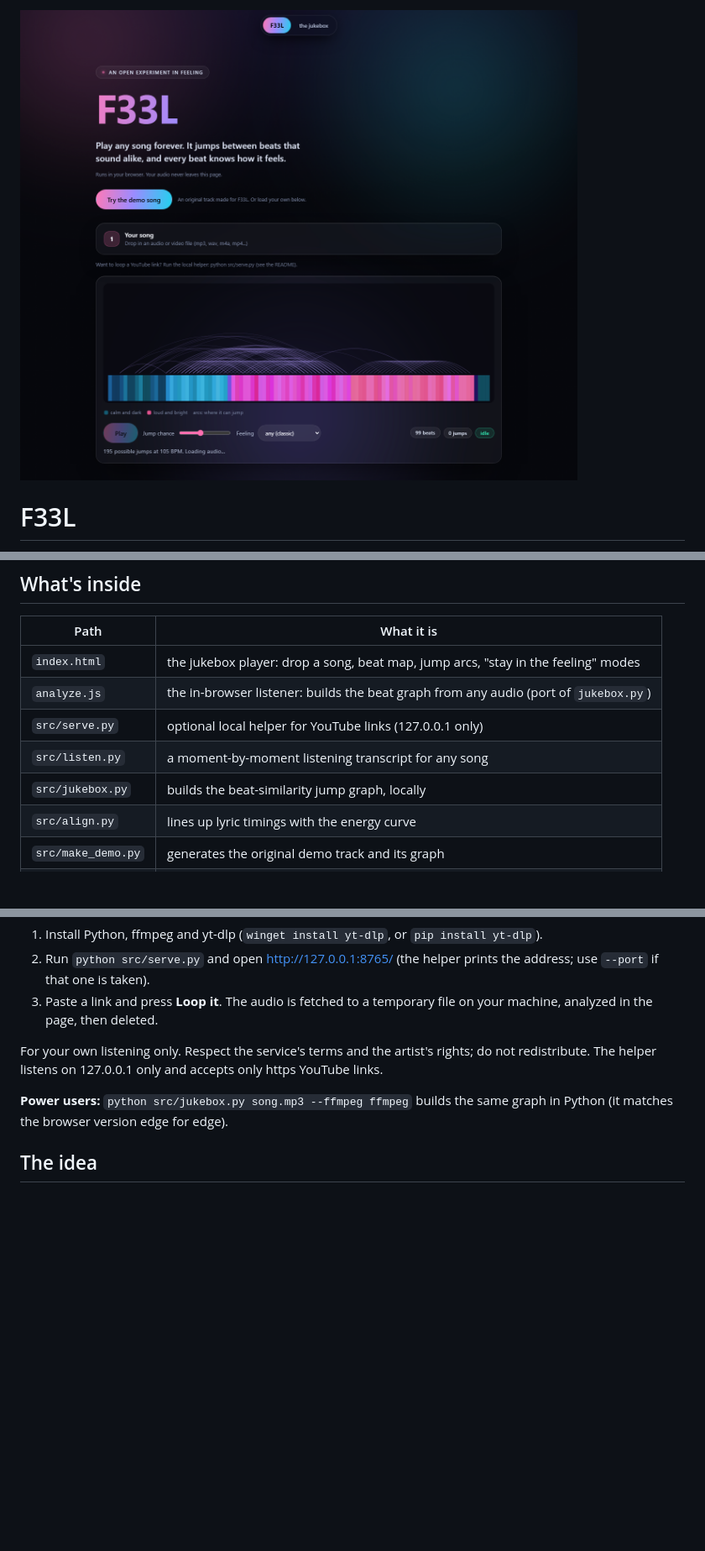
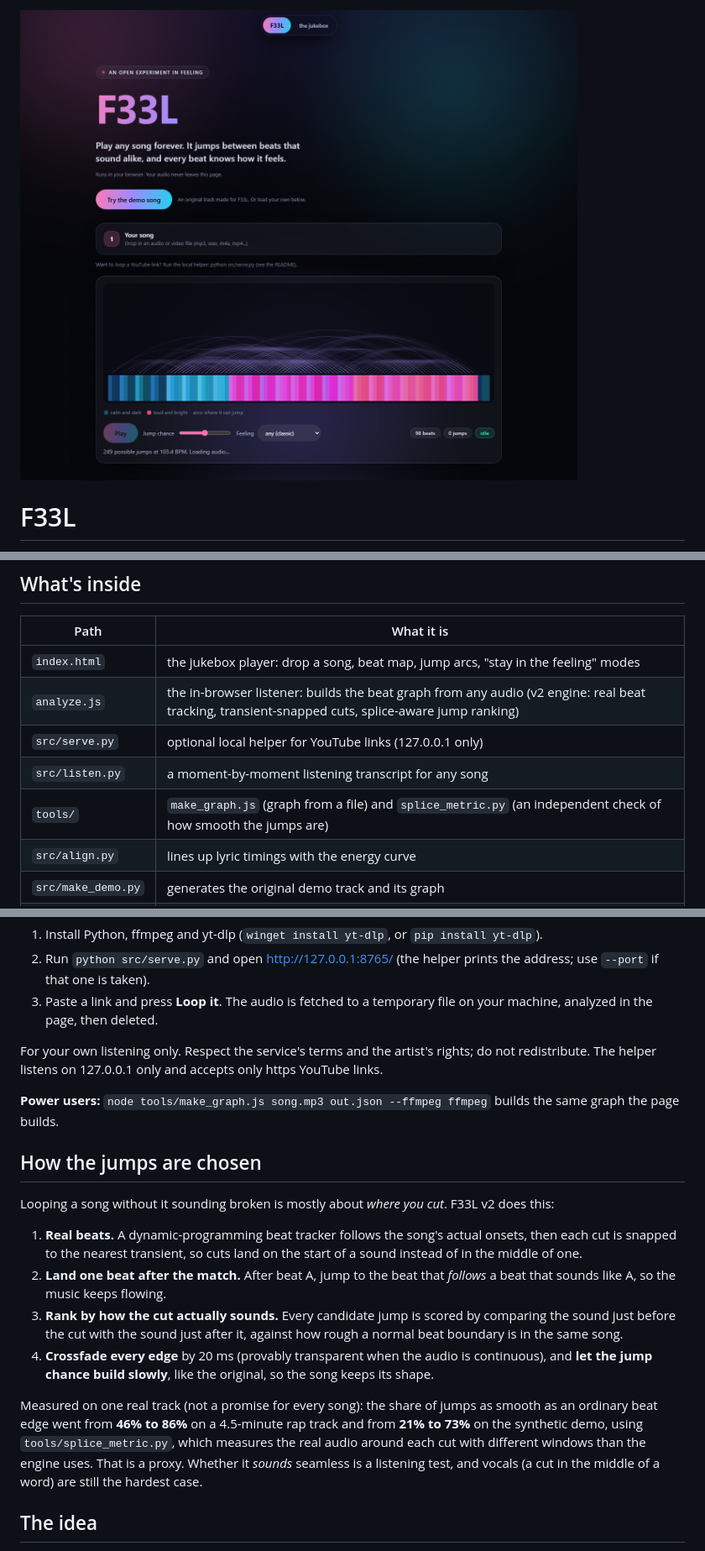
Before and after one commit to Tootenramen/F33L, a Markdown page: README.md, 3 parts joined by grey strips. Shown at 84% size. GitHub-like rendering; pictures changed too: docs/hero.png; blank space fills up the shorter version.

Commit message:
Engine v2: onset-snapped beats, land after the matching beat, splice-aware ranking, crossfades
Co-Authored-By: Claude Sonnet 5.5 <noreply@anthropic.com>

```diff
--- a/README.md
+++ b/README.md
@@ -17,10 +17,10 @@ you can steer a song by feeling. Everything runs in your browser. Your audio nev
 | Path | What it is |
 |---|---|
 | `index.html` | the jukebox player: drop a song, beat map, jump arcs, "stay in the feeling" modes |
-| `analyze.js` | the in-browser listener: builds the beat graph from any audio (port of `jukebox.py`) |
+| `analyze.js` | the in-browser listener: builds the beat graph from any audio (v2 engine: real beat tracking, transient-snapped cuts, splice-aware jump ranking) |
 | `src/serve.py` | optional local helper for YouTube links (127.0.0.1 only) |
 | `src/listen.py` | a moment-by-moment listening transcript for any song |
-| `src/jukebox.py` | builds the beat-similarity jump graph, locally |
+| `tools/` | `make_graph.js` (graph from a file) and `splice_metric.py` (an independent check of how smooth the jumps are) |
 | `src/align.py` | lines up lyric timings with the energy curve |
 | `src/make_demo.py` | generates the original demo track and its graph |
 | `tests/` | synthetic-audio tests with known answers |
@@ -36,7 +36,16 @@ you can steer a song by feeling. Everything runs in your browser. Your audio nev
 
 For your own listening only. Respect the service's terms and the artist's rights; do not redistribute. The helper listens on 127.0.0.1 only and accepts only https YouTube links.
 
-**Power users:** `python src/jukebox.py song.mp3 --ffmpeg ffmpeg` builds the same graph in Python (it matches the browser version edge for edge).
+**Power users:** `node tools/make_graph.js song.mp3 out.json --ffmpeg ffmpeg` builds the same graph the page builds.
+
+## How the jumps are chosen
+Looping a song without it sounding broken is mostly about *where you cut*. F33L v2 does this:
+1. **Real beats.** A dynamic-programming beat tracker follows the song's actual onsets, then each cut is snapped to the nearest transient, so cuts land on the start of a sound instead of in the middle of one.
+2. **Land one beat after the match.** After beat A, jump to the beat that *follows* a beat that sounds like A, so the music keeps flowing.
+3. **Rank by how the cut actually sounds.** Every candidate jump is scored by comparing the sound just before the cut with the sound just after it, against how rough a normal beat boundary is in the same song.
+4. **Crossfade every edge** by 20 ms (provably transparent when the audio is continuous), and **let the jump chance build slowly**, like the original, so the song keeps its shape.
+
+Measured on one real track (not a promise for every song): the share of jumps as smooth as an ordinary beat edge went from **46% to 86%** on a 4.5-minute rap track and from **21% to 73%** on the synthetic demo, using `tools/splice_metric.py`, which measures the real audio around each cut with different windows than the engine uses. That is a proxy. Whether it *sounds* seamless is a listening test, and vocals (a cut in the middle of a word) are still the hardest case.
 
 ## The idea
 1. **Measure the sound.** Turn audio into interpretable features: tempo, meter, key and mode, chord motion, melodic contour, register, dynamics, spectral brightness, roughness, texture, silence.
```
Also changed, not shown: other parts of README.md (+2 -2 lines), 9 other files.
